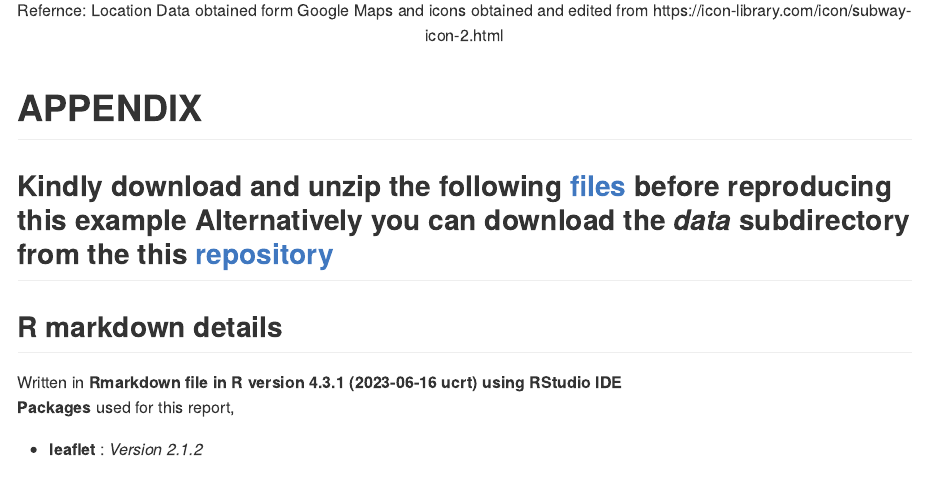
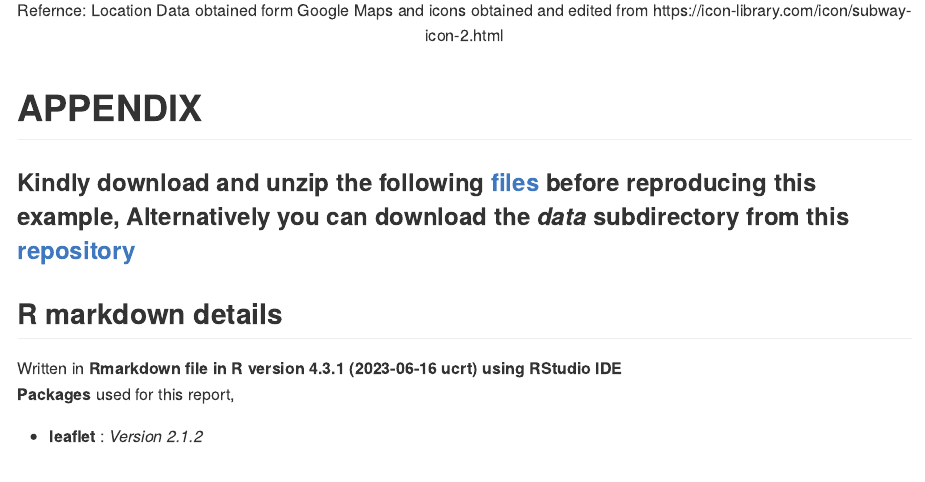
Before and after one commit to AkashMer/Mumbai_Metro_Map, an R Markdown document (scripts/index.Rmd): the page in a window 1100 px wide, from 2320 px down. The pictures show the output file docs/index.md that the author committed with the source, drawn offline in the style of GitHub; long lines of code are wrapped.

Commit message:
Corrected typo in the appendix

```diff
--- a/scripts/index.Rmd
+++ b/scripts/index.Rmd
@@ -57,7 +57,7 @@ metro_map
 
 # **APPENDIX**
 
-## **Kindly download and unzip the following [files](https://github.com/AkashMer/Mumbai_Metro_Map/blob/main/data/data.zip) before reproducing this example** Alternatively you can download the *data* subdirectory from the this [repository](https://github.com/AkashMer/Mumbai_Metro_Map)
+### **Kindly download and unzip the following [files](https://github.com/AkashMer/Mumbai_Metro_Map/blob/main/data/data.zip) before reproducing this example,** Alternatively you can download the *data* subdirectory from this [repository](https://github.com/AkashMer/Mumbai_Metro_Map)
 
 ## **R markdown details**
 
```
Also changed, not shown: docs/index.md, 1 other file.
